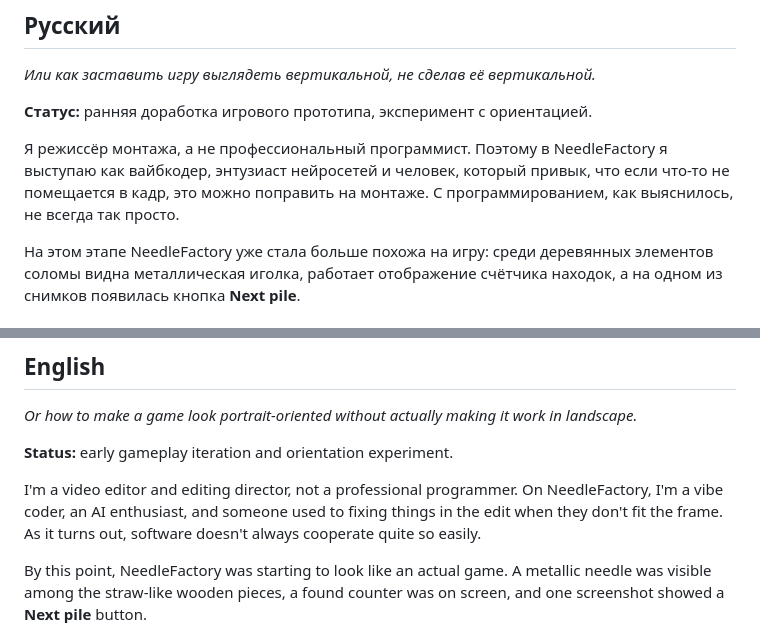
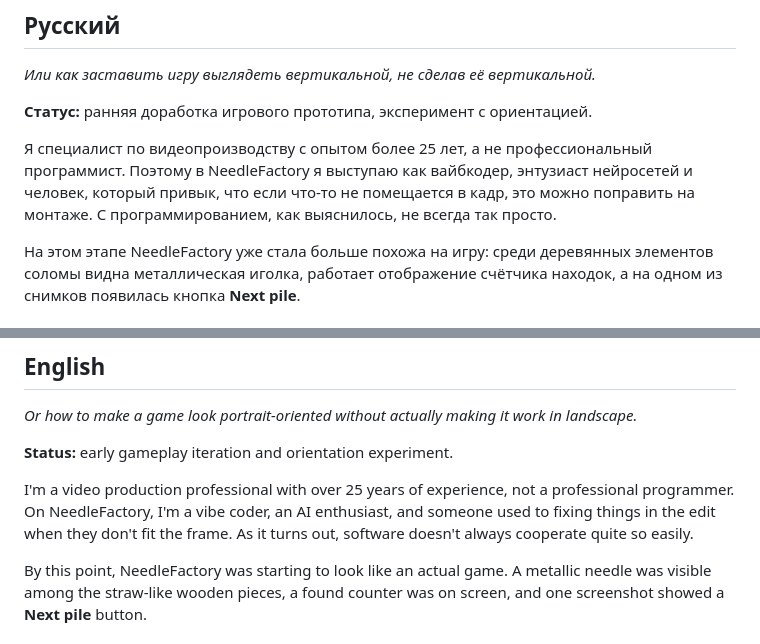
Before and after one commit to sirdimitry/NeedleFactory, a Markdown page: docs/devlog/003-orientation-experiment.md, 2 parts joined by grey strips. Drawn GitHub-style.

Commit message:
docs: broaden author bio to video production professional

```diff
--- a/docs/devlog/003-orientation-experiment.md
+++ b/docs/devlog/003-orientation-experiment.md
@@ -9,7 +9,7 @@
 
 **Статус:** ранняя доработка игрового прототипа, эксперимент с ориентацией.
 
-Я режиссёр монтажа, а не профессиональный программист. Поэтому в NeedleFactory я выступаю как вайбкодер, энтузиаст нейросетей и человек, который привык, что если что-то не помещается в кадр, это можно поправить на монтаже. С программированием, как выяснилось, не всегда так просто.
+Я специалист по видеопроизводству с опытом более 25 лет, а не профессиональный программист. Поэтому в NeedleFactory я выступаю как вайбкодер, энтузиаст нейросетей и человек, который привык, что если что-то не помещается в кадр, это можно поправить на монтаже. С программированием, как выяснилось, не всегда так просто.
 
 На этом этапе NeedleFactory уже стала больше похожа на игру: среди деревянных элементов соломы видна металлическая иголка, работает отображение счётчика находок, а на одном из снимков появилась кнопка **Next pile**.
 
@@ -38,7 +38,7 @@
 
 **Status:** early gameplay iteration and orientation experiment.
 
-I'm a video editor and editing director, not a professional programmer. On NeedleFactory, I'm a vibe coder, an AI enthusiast, and someone used to fixing things in the edit when they don't fit the frame. As it turns out, software doesn't always cooperate quite so easily.
+I'm a video production professional with over 25 years of experience, not a professional programmer. On NeedleFactory, I'm a vibe coder, an AI enthusiast, and someone used to fixing things in the edit when they don't fit the frame. As it turns out, software doesn't always cooperate quite so easily.
 
 By this point, NeedleFactory was starting to look like an actual game. A metallic needle was visible among the straw-like wooden pieces, a found counter was on screen, and one screenshot showed a **Next pile** button.
 
```
